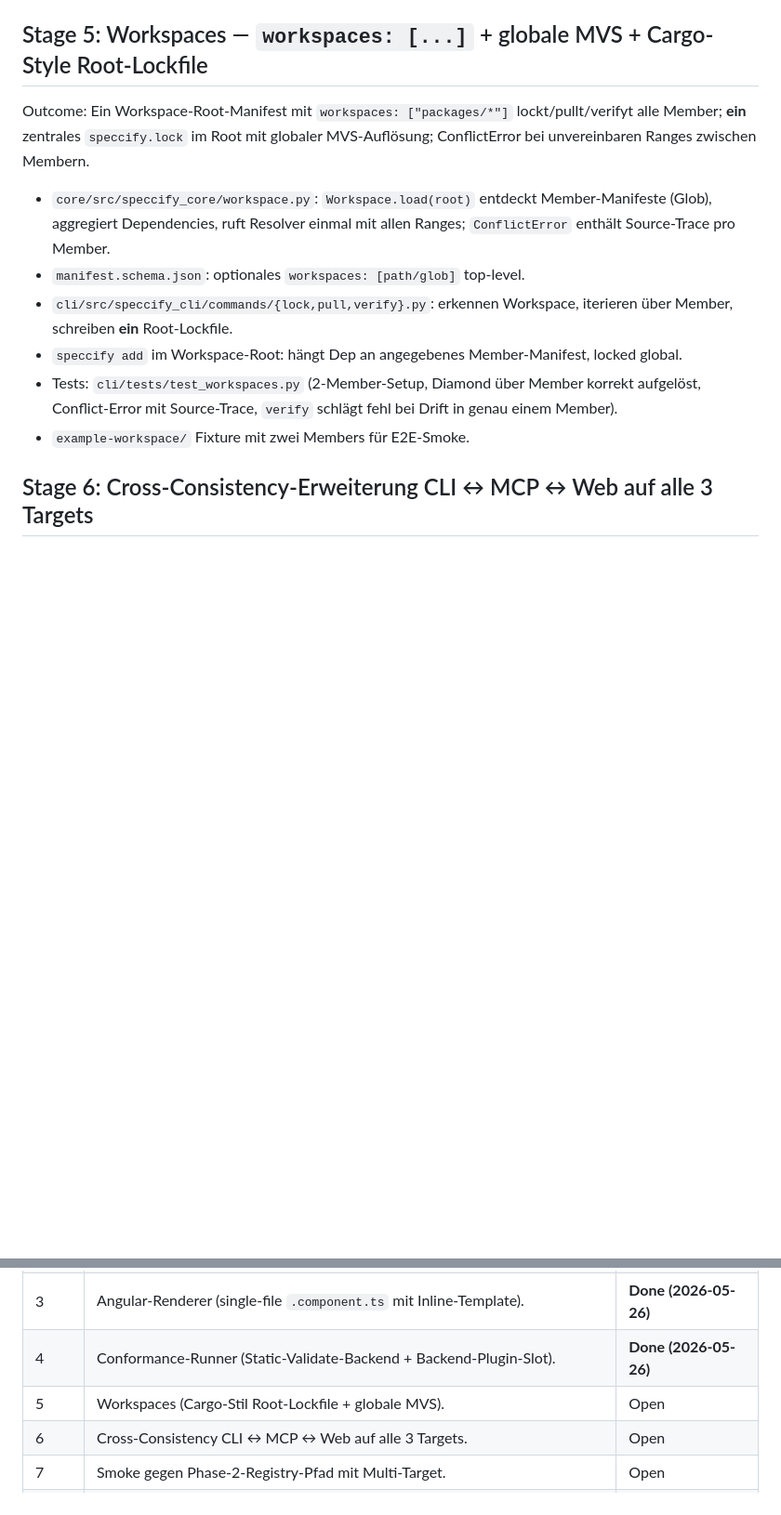
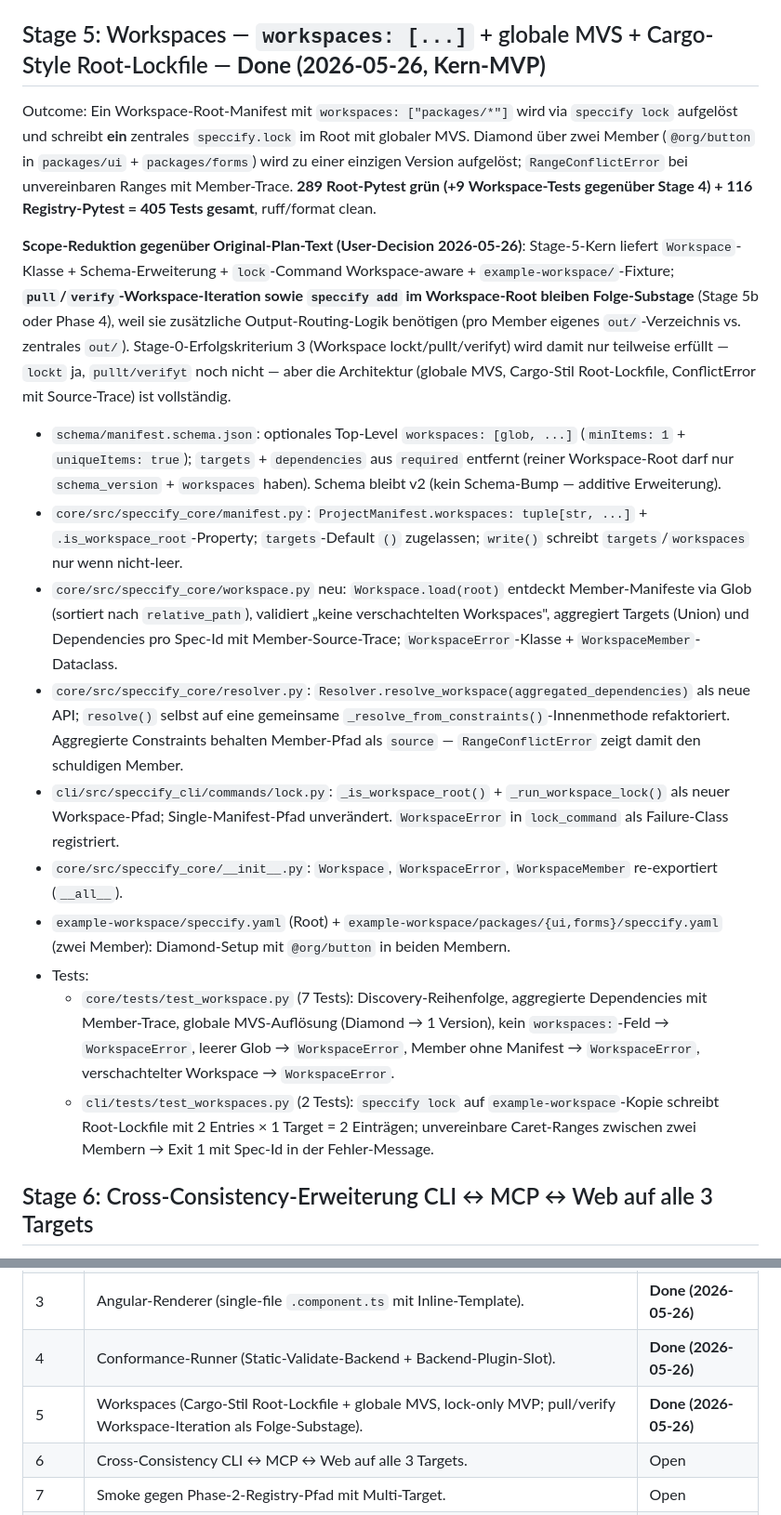
Before and after one commit to mhennemeyer/speccify, a Markdown page: .agent/plans/phase-3-codegen-targets.md, 2 parts joined by grey strips. Shown at 93% size. GitHub-like rendering; blank space fills up the shorter version.

Commit message:
Complete Stage 5: Implement workspace support with lock-only MVP
- Finalized workspace implementation with Cargo-style Root-Lockfile and global MVS resolution.
- Reduced scope to focus on core functionality; deferred `pull`/`verify` commands to future stages.
- Updated manifest schema for workspace recognition and added comprehensive tests.
- Enhanced UI for handling workspace errors, ensuring better support for conflict resolution.
- Adjusted documentation to reflect completed milestones within Phase 3.

```diff
--- a/.agent/plans/phase-3-codegen-targets.md
+++ b/.agent/plans/phase-3-codegen-targets.md
@@ -166,16 +166,22 @@ Outcome: `speccify conformance` Command + Modul `speccify_core.conformance` mit
 - CI: `smoke`-Job E2E-Schritt erweitert um `uv run speccify conformance` nach `verify` (3 React-Specs → `static-validate` ok). Bestehende Jobs unverändert.
 - Plan-Doku + `AGENTS.md` reflektieren Stage 4 Done.
 
-## Stage 5: Workspaces — `workspaces: [...]` + globale MVS + Cargo-Style Root-Lockfile
+## Stage 5: Workspaces — `workspaces: [...]` + globale MVS + Cargo-Style Root-Lockfile — **Done (2026-05-26, Kern-MVP)**
 
-Outcome: Ein Workspace-Root-Manifest mit `workspaces: ["packages/*"]` lockt/pullt/verifyt alle Member; **ein** zentrales `speccify.lock` im Root mit globaler MVS-Auflösung; ConflictError bei unvereinbaren Ranges zwischen Membern.
+Outcome: Ein Workspace-Root-Manifest mit `workspaces: ["packages/*"]` wird via `speccify lock` aufgelöst und schreibt **ein** zentrales `speccify.lock` im Root mit globaler MVS. Diamond über zwei Member (`@org/button` in `packages/ui` + `packages/forms`) wird zu einer einzigen Version aufgelöst; `RangeConflictError` bei unvereinbaren Ranges mit Member-Trace. **289 Root-Pytest grün (+9 Workspace-Tests gegenüber Stage 4) + 116 Registry-Pytest = 405 Tests gesamt**, ruff/format clean.
 
-- `core/src/speccify_core/workspace.py`: `Workspace.load(root)` entdeckt Member-Manifeste (Glob), aggregiert Dependencies, ruft Resolver einmal mit allen Ranges; `ConflictError` enthält Source-Trace pro Member.
-- `manifest.schema.json`: optionales `workspaces: [path/glob]` top-level.
-- `cli/src/speccify_cli/commands/{lock,pull,verify}.py`: erkennen Workspace, iterieren über Member, schreiben **ein** Root-Lockfile.
-- `speccify add` im Workspace-Root: hängt Dep an angegebenes Member-Manifest, locked global.
-- Tests: `cli/tests/test_workspaces.py` (2-Member-Setup, Diamond über Member korrekt aufgelöst, Conflict-Error mit Source-Trace, `verify` schlägt fehl bei Drift in genau einem Member).
-- `example-workspace/` Fixture mit zwei Members für E2E-Smoke.
+**Scope-Reduktion gegenüber Original-Plan-Text (User-Decision 2026-05-26)**: Stage-5-Kern liefert `Workspace`-Klasse + Schema-Erweiterung + `lock`-Command Workspace-aware + `example-workspace/`-Fixture; **`pull`/`verify`-Workspace-Iteration sowie `speccify add` im Workspace-Root bleiben Folge-Substage** (Stage 5b oder Phase 4), weil sie zusätzliche Output-Routing-Logik benötigen (pro Member eigenes `out/`-Verzeichnis vs. zentrales `out/`). Stage-0-Erfolgskriterium 3 (Workspace lockt/pullt/verifyt) wird damit nur teilweise erfüllt — `lockt` ja, `pullt/verifyt` noch nicht — aber die Architektur (globale MVS, Cargo-Stil Root-Lockfile, ConflictError mit Source-Trace) ist vollständig.
+
+- `schema/manifest.schema.json`: optionales Top-Level `workspaces: [glob, ...]` (`minItems: 1` + `uniqueItems: true`); `targets` + `dependencies` aus `required` entfernt (reiner Workspace-Root darf nur `schema_version` + `workspaces` haben). Schema bleibt v2 (kein Schema-Bump — additive Erweiterung).
+- `core/src/speccify_core/manifest.py`: `ProjectManifest.workspaces: tuple[str, ...]` + `.is_workspace_root`-Property; `targets`-Default `()` zugelassen; `write()` schreibt `targets`/`workspaces` nur wenn nicht-leer.
+- `core/src/speccify_core/workspace.py` neu: `Workspace.load(root)` entdeckt Member-Manifeste via Glob (sortiert nach `relative_path`), validiert „keine verschachtelten Workspaces", aggregiert Targets (Union) und Dependencies pro Spec-Id mit Member-Source-Trace; `WorkspaceError`-Klasse + `WorkspaceMember`-Dataclass.
+- `core/src/speccify_core/resolver.py`: `Resolver.resolve_workspace(aggregated_dependencies)` als neue API; `resolve()` selbst auf eine gemeinsame `_resolve_from_constraints()`-Innenmethode refaktoriert. Aggregierte Constraints behalten Member-Pfad als `source` — `RangeConflictError` zeigt damit den schuldigen Member.
+- `cli/src/speccify_cli/commands/lock.py`: `_is_workspace_root()` + `_run_workspace_lock()` als neuer Workspace-Pfad; Single-Manifest-Pfad unverändert. `WorkspaceError` in `lock_command` als Failure-Class registriert.
+- `core/src/speccify_core/__init__.py`: `Workspace`, `WorkspaceError`, `WorkspaceMember` re-exportiert (`__all__`).
+- `example-workspace/speccify.yaml` (Root) + `example-workspace/packages/{ui,forms}/speccify.yaml` (zwei Member): Diamond-Setup mit `@org/button` in beiden Membern.
+- Tests:
+  - `core/tests/test_workspace.py` (7 Tests): Discovery-Reihenfolge, aggregierte Dependencies mit Member-Trace, globale MVS-Auflösung (Diamond → 1 Version), kein `workspaces:`-Feld → `WorkspaceError`, leerer Glob → `WorkspaceError`, Member ohne Manifest → `WorkspaceError`, verschachtelter Workspace → `WorkspaceError`.
+  - `cli/tests/test_workspaces.py` (2 Tests): `speccify lock` auf `example-workspace`-Kopie schreibt Root-Lockfile mit 2 Entries × 1 Target = 2 Einträgen; unvereinbare Caret-Ranges zwischen zwei Membern → Exit 1 mit Spec-Id in der Fehler-Message.
 
 ## Stage 6: Cross-Consistency-Erweiterung CLI ↔ MCP ↔ Web auf alle 3 Targets
 
@@ -214,7 +220,7 @@ Outcome: Phase 3 dokumentarisch abgeschlossen; Master-Plan reflektiert SwiftUI+A
 | 2 | SwiftUI-Renderer + Golden Renders. | **Done (2026-05-26)** |
 | 3 | Angular-Renderer (single-file `.component.ts` mit Inline-Template). | **Done (2026-05-26)** |
 | 4 | Conformance-Runner (Static-Validate-Backend + Backend-Plugin-Slot). | **Done (2026-05-26)** |
-| 5 | Workspaces (Cargo-Stil Root-Lockfile + globale MVS). | Open |
+| 5 | Workspaces (Cargo-Stil Root-Lockfile + globale MVS, lock-only MVP; pull/verify Workspace-Iteration als Folge-Substage). | **Done (2026-05-26)** |
 | 6 | Cross-Consistency CLI ↔ MCP ↔ Web auf alle 3 Targets. | Open |
 | 7 | Smoke gegen Phase-2-Registry-Pfad mit Multi-Target. | Open |
 | 8 | Master-Plan-Sync + Phase-3-Archiv + Tag-Vorschlag `v0.6.0-phase-3`. | Open |
```
Also changed, not shown: AGENTS.md (+2 -2 lines).
